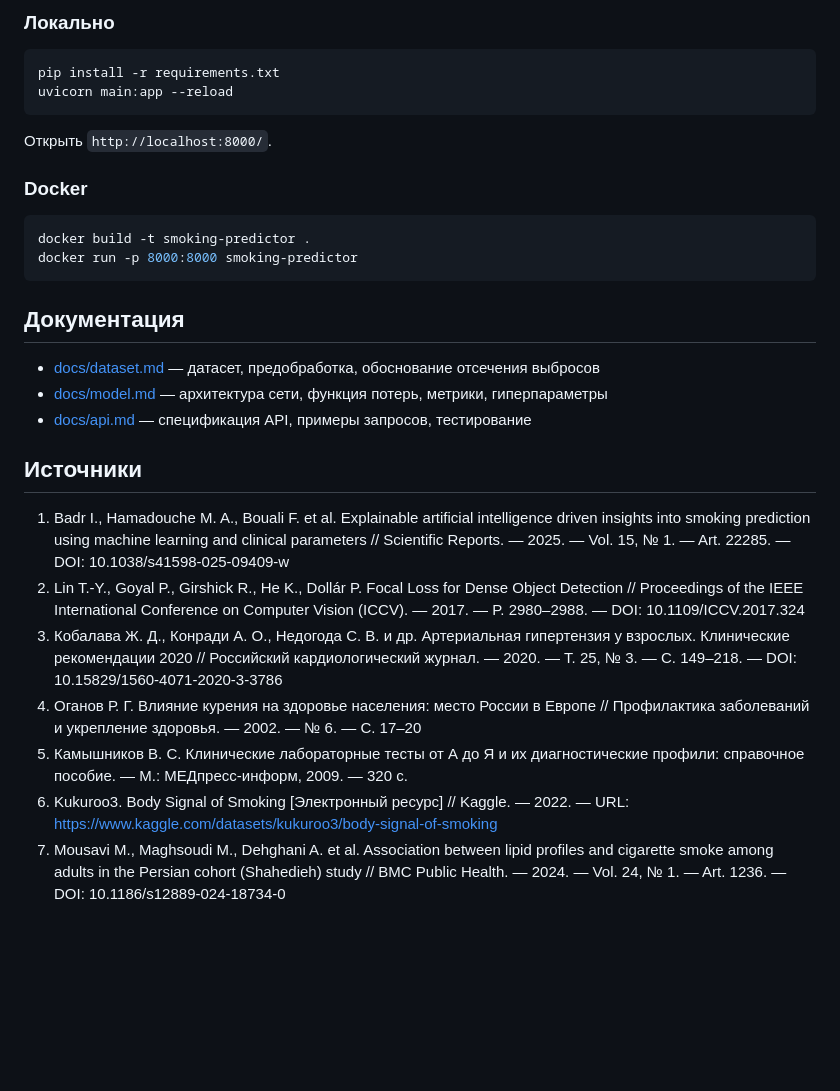
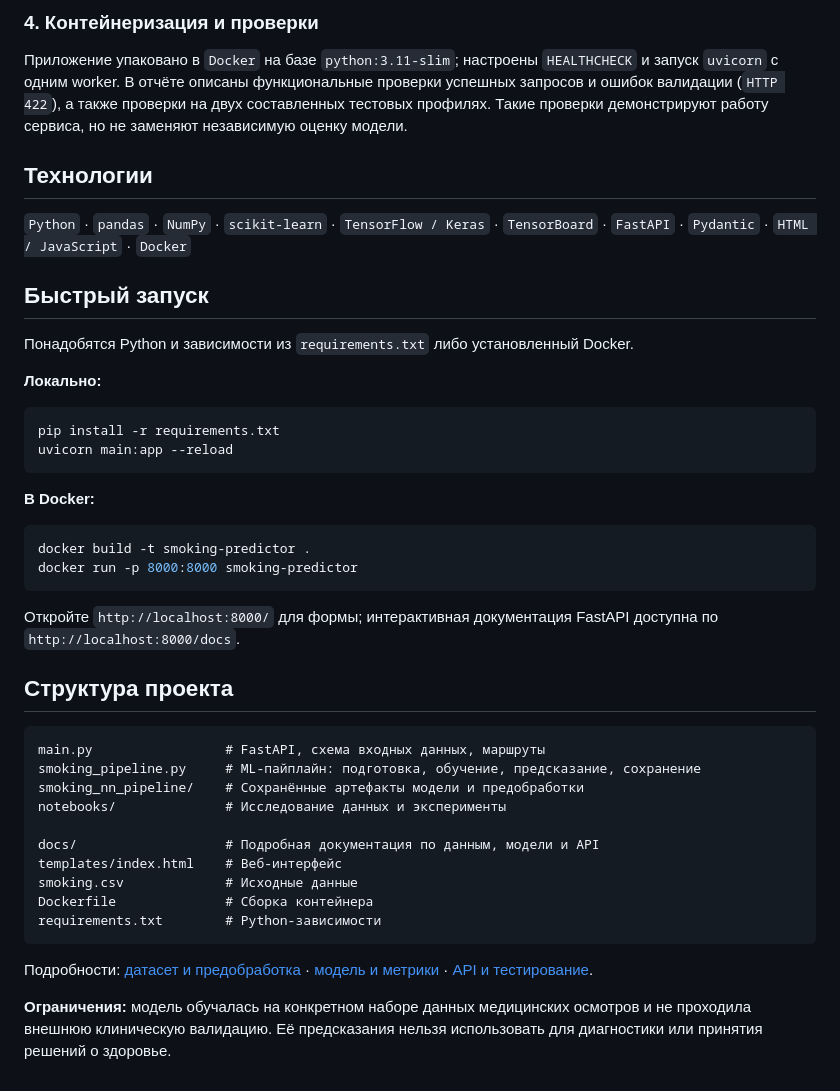
Before and after one commit to qazya1/smoking_fact_prediction, a Markdown page: README.md, the part around one of its changes. GitHub-like rendering; blank space fills up the shorter version.

````diff
--- a/README.md
+++ b/README.md
@@ -52,32 +59,47 @@ REST API → контейнеризация.
 
-### Локально
+### 4. Контейнеризация и проверки
+
+Приложение упаковано в `Docker` на базе `python:3.11-slim`; настроены `HEALTHCHECK` и запуск `uvicorn` с одним worker. В отчёте описаны функциональные проверки успешных запросов и ошибок валидации (`HTTP 422`), а также проверки на двух составленных тестовых профилях. Такие проверки демонстрируют работу сервиса, но не заменяют независимую оценку модели.
+
+## Технологии
+
+`Python` · `pandas` · `NumPy` · `scikit-learn` · `TensorFlow / Keras` · `TensorBoard` · `FastAPI` · `Pydantic` · `HTML / JavaScript` · `Docker`
+
+## Быстрый запуск
+
+Понадобятся Python и зависимости из `requirements.txt` либо установленный Docker.
+
+**Локально:**
 
 ```bash
 pip install -r requirements.txt
 uvicorn main:app --reload
 ```
 
-Открыть `http://localhost:8000/`.
-
-### Docker
+**В Docker:**
 
 ```bash
 docker build -t smoking-predictor .
 docker run -p 8000:8000 smoking-predictor
 ```
 
-## Документация
+Откройте `http://localhost:8000/` для формы; интерактивная документация FastAPI доступна по `http://localhost:8000/docs`.
 
-- [docs/dataset.md](docs/dataset.md) — датасет, предобработка, обоснование отсечения выбросов
-- [docs/model.md](docs/model.md) — архитектура сети, функция потерь, метрики, гиперпараметры
-- [docs/api.md](docs/api.md) — спецификация API, примеры запросов, тестирование
+## Структура проекта
 
-## Источники
+```text
+main.py                 # FastAPI, схема входных данных, маршруты
+smoking_pipeline.py     # ML-пайплайн: подготовка, обучение, предсказание, сохранение
+smoking_nn_pipeline/    # Сохранённые артефакты модели и предобработки
+notebooks/              # Исследование данных и эксперименты
 
-1. Badr I., Hamadouche M. A., Bouali F. et al. Explainable artificial intelligence driven insights into smoking prediction using machine learning and clinical parameters // Scientific Reports. — 2025. — Vol. 15, № 1. — Art. 22285. — DOI: 10.1038/s41598-025-09409-w
-2. Lin T.-Y., Goyal P., Girshick R., He K., Dollár P. Focal Loss for Dense Object Detection // Proceedings of the IEEE International Conference on Computer Vision (ICCV). — 2017. — P. 2980–2988. — DOI: 10.1109/ICCV.2017.324
-3. Кобалава Ж. Д., Конради А. О., Недогода С. В. и др. Артериальная гипертензия у взрослых. Клинические рекомендации 2020 // Российский кардиологический журнал. — 2020. — Т. 25, № 3. — С. 149–218. — DOI: 10.15829/1560-4071-2020-3-3786
-4. Оганов Р. Г. Влияние курения на здоровье населения: место России в Европе // Профилактика заболеваний и укрепление здоровья. — 2002. — № 6. — С. 17–20
-5. Камышников В. С. Клинические лабораторные тесты от А до Я и их диагностические профили: справочное пособие. — М.: МЕДпресс-информ, 2009. — 320 с.
-6. Kukuroo3. Body Signal of Smoking [Электронный ресурс] // Kaggle. — 2022. — URL: https://www.kaggle.com/datasets/kukuroo3/body-signal-of-smoking
-7. Mousavi M., Maghsoudi M., Dehghani A. et al. Association between lipid profiles and cigarette smoke among adults in the Persian cohort (Shahedieh) study // BMC Public Health. — 2024. — Vol. 24, № 1. — Art. 1236. — DOI: 10.1186/s12889-024-18734-0
+docs/                   # Подробная документация по данным, модели и API
+templates/index.html    # Веб-интерфейс
+smoking.csv             # Исходные данные
+Dockerfile              # Сборка контейнера
+requirements.txt        # Python-зависимости
+```
+
+Подробности: [датасет и предобработка](docs/dataset.md) · [модель и метрики](docs/model.md) · [API и тестирование](docs/api.md).
+
+**Ограничения:** модель обучалась на конкретном наборе данных медицинских осмотров и не проходила внешнюю клиническую валидацию. Её предсказания нельзя использовать для диагностики или принятия решений о здоровье.
````
Also changed, not shown: other parts of README.md (+47 -40 lines).
